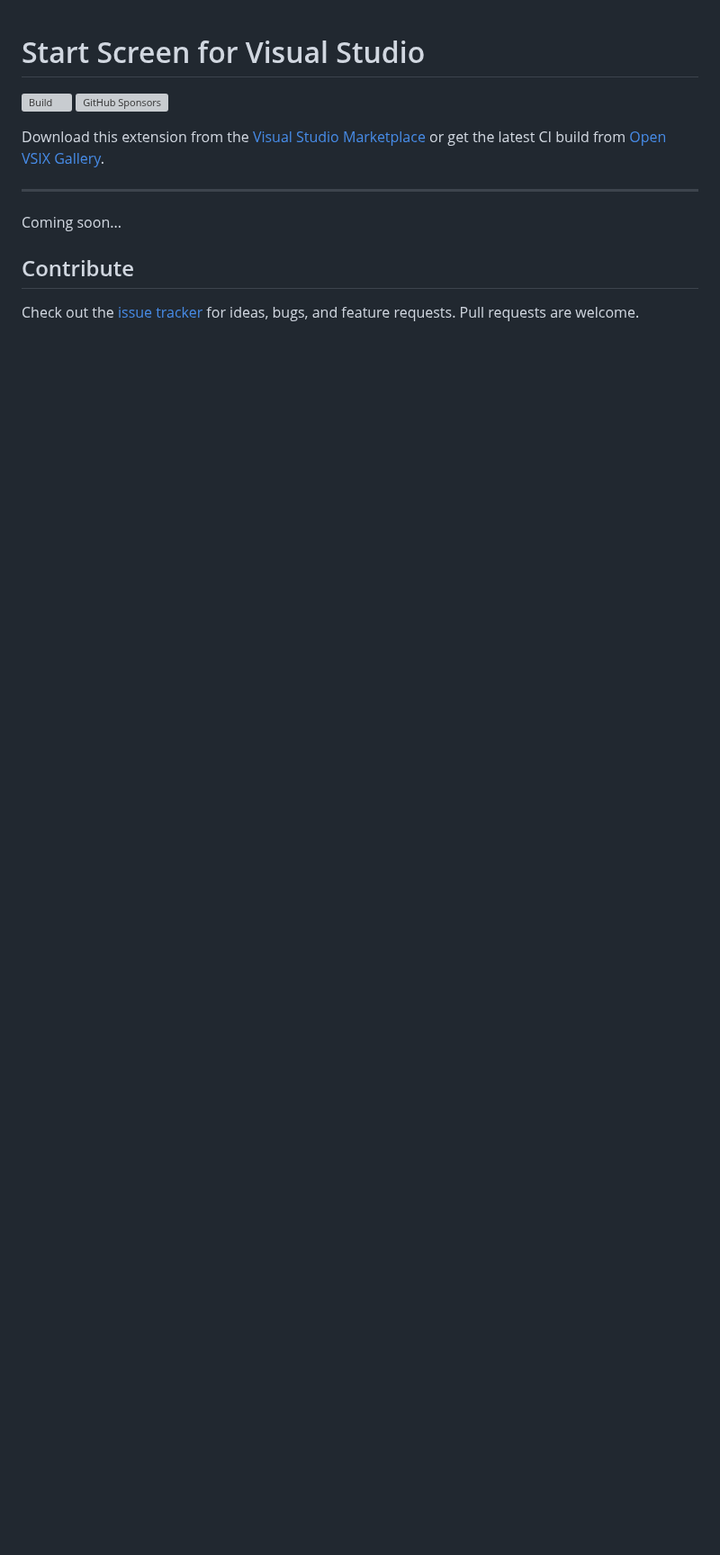
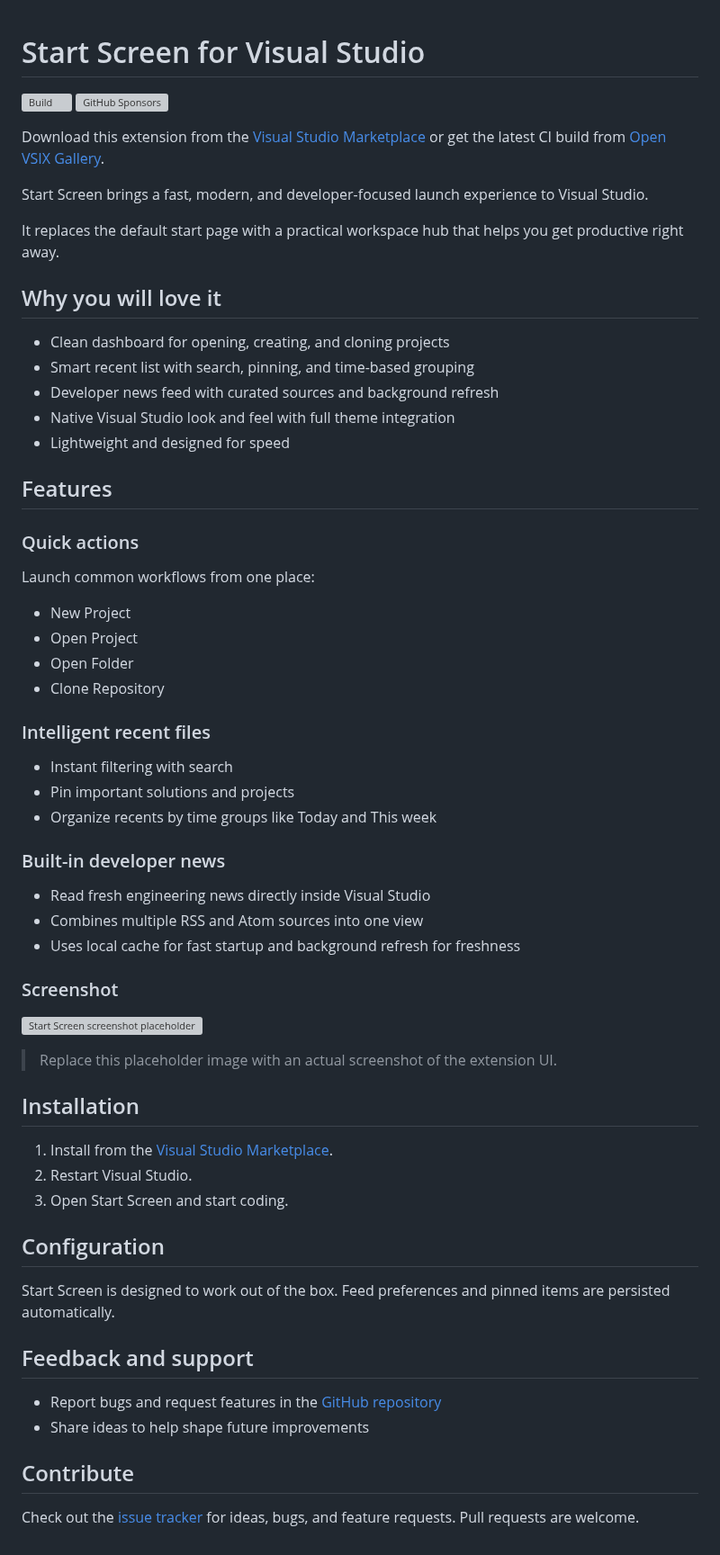
Before and after one commit to madskristensen/StartScreen, a Markdown page: README.md, the part around one of its changes. Shown at 90% size. Rendered like a GitHub page; blank space fills up the shorter version; grey boxes are pictures that could not be loaded.

Commit message:
docs(readme): expand docs, update icon, UI, and feeds
Expanded README with features, install, and support info.
- Updated project description and added screenshot placeholder.
- Fixed issue tracker link to correct repository.
- Modernized DefaultFeeds initialization in FeedStore.cs using target-typed new().
- Improved formatting and using directives in FeedStore.cs.
- Enhanced right pane ScrollViewer styling in StartScreenControl.xaml.
- Renamed "Developer News" header to "News" for clarity.
- Commented out test steps in build.yaml to disable CI test runs.
- Updated Icon.png with a new extension icon.

```diff
--- a/README.md
+++ b/README.md
@@ -10,9 +10,61 @@
 Download this extension from the [Visual Studio Marketplace][marketplace]
 or get the latest CI build from [Open VSIX Gallery][vsixgallery].
 
---------------------------------------
+Start Screen brings a fast, modern, and developer-focused launch experience to Visual Studio.
 
-Coming soon...
+It replaces the default start page with a practical workspace hub that helps you get productive right away.
+
+## Why you will love it
+
+- Clean dashboard for opening, creating, and cloning projects
+- Smart recent list with search, pinning, and time-based grouping
+- Developer news feed with curated sources and background refresh
+- Native Visual Studio look and feel with full theme integration
+- Lightweight and designed for speed
+
+## Features
+
+### Quick actions
+
+Launch common workflows from one place:
+
+- New Project
+- Open Project
+- Open Folder
+- Clone Repository
+
+### Intelligent recent files
+
+- Instant filtering with search
+- Pin important solutions and projects
+- Organize recents by time groups like Today and This week
+
+### Built-in developer news
+
+- Read fresh engineering news directly inside Visual Studio
+- Combines multiple RSS and Atom sources into one view
+- Uses local cache for fast startup and background refresh for freshness
+
+### Screenshot
+
+![Start Screen screenshot placeholder](docs/images/start-screen-placeholder.png)
+
+> Replace this placeholder image with an actual screenshot of the extension UI.
+
+## Installation
+
+1. Install from the [Visual Studio Marketplace][marketplace].
+2. Restart Visual Studio.
+3. Open Start Screen and start coding.
+
+## Configuration
+
+Start Screen is designed to work out of the box. Feed preferences and pinned items are persisted automatically.
+
+## Feedback and support
+
+- Report bugs and request features in the [GitHub repository][repo]
+- Share ideas to help shape future improvements
 
 ## Contribute
 
```
Also changed, not shown: other parts of README.md (+1 -1 lines), src/Resources/Icon.png, 3 other files.
